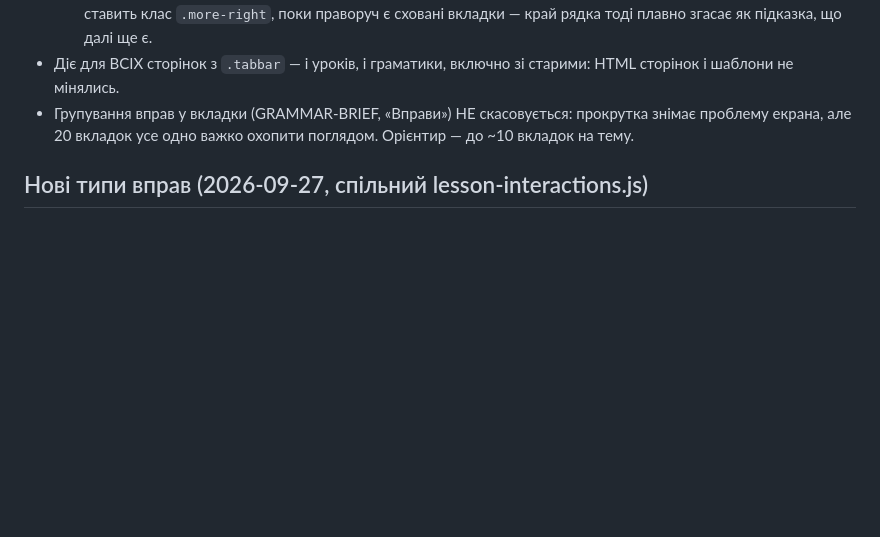
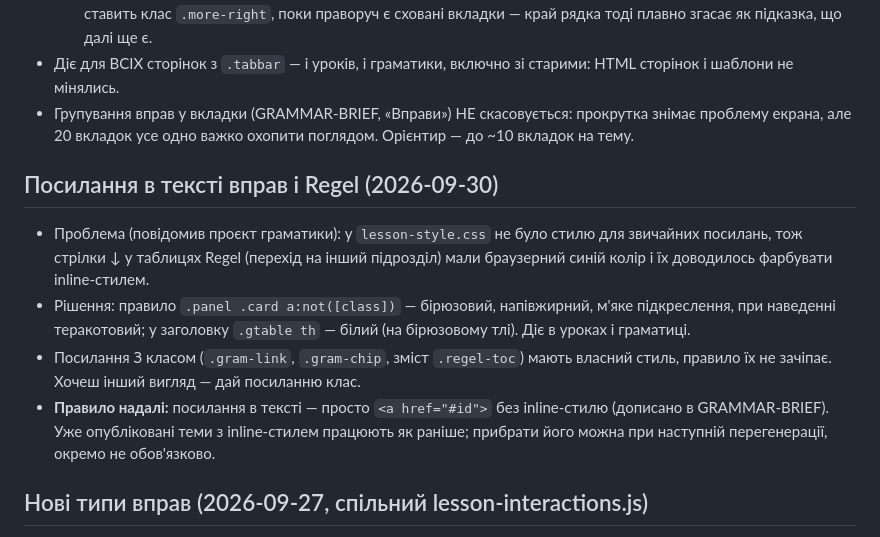
Before and after one commit to smanoffmothman/deutch-lessons, a Markdown page: CHANGELOG.md, the part around the change. Rendered like a GitHub page; blank space fills up the shorter version.

```diff
--- a/CHANGELOG.md
+++ b/CHANGELOG.md
@@ -254,6 +254,22 @@
   прокрутка знімає проблему екрана, але 20 вкладок усе одно важко
   охопити поглядом. Орієнтир — до ~10 вкладок на тему.
 
+## Посилання в тексті вправ і Regel (2026-09-30)
+- Проблема (повідомив проєкт граматики): у `lesson-style.css` не було
+  стилю для звичайних посилань, тож стрілки ↓ у таблицях Regel (перехід
+  на інший підрозділ) мали браузерний синій колір і їх доводилось
+  фарбувати inline-стилем.
+- Рішення: правило `.panel .card a:not([class])` — бірюзовий, напівжирний,
+  м'яке підкреслення, при наведенні теракотовий; у заголовку `.gtable th`
+  — білий (на бірюзовому тлі). Діє в уроках і граматиці.
+- Посилання З класом (`.gram-link`, `.gram-chip`, зміст `.regel-toc`)
+  мають власний стиль, правило їх не зачіпає. Хочеш інший вигляд — дай
+  посиланню клас.
+- **Правило надалі:** посилання в тексті — просто `<a href="#id">` без
+  inline-стилю (дописано в GRAMMAR-BRIEF). Уже опубліковані теми з
+  inline-стилем працюють як раніше; прибрати його можна при наступній
+  перегенерації, окремо не обов'язково.
+
 ## Нові типи вправ (2026-09-27, спільний lesson-interactions.js)
 - Для граматики й для уроків одночасно; старі уроки працюють як раніше.
 - `checkBlanks`: тепер перевіряє й випадні списки `select.blank`;
```
Also changed, not shown: GRAMMAR-BRIEF.md (+3 -0 lines).
